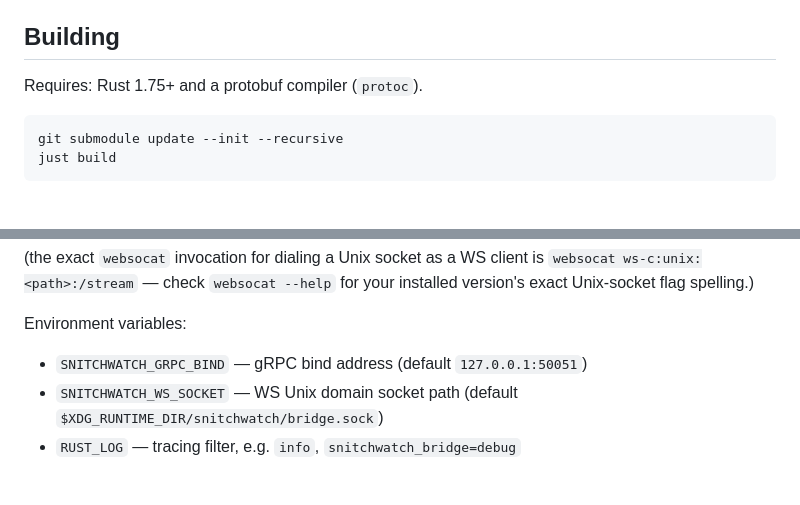
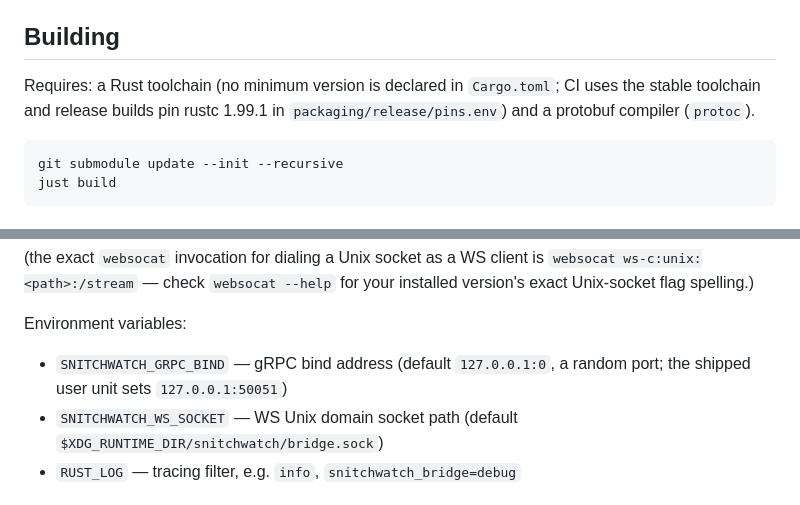
Before and after one commit to bearyjd/snitchwatch, a Markdown page: README.md, 2 parts joined by grey strips. GitHub-like rendering.

Commit message:
docs: correct README Rust requirement and SNITCHWATCH_GRPC_BIND default

````diff
--- a/README.md
+++ b/README.md
@@ -23,7 +23,9 @@ status.
 
 ## Building
 
-Requires: Rust 1.75+ and a protobuf compiler (`protoc`).
+Requires: a Rust toolchain (no minimum version is declared in `Cargo.toml`; CI uses
+the stable toolchain and release builds pin rustc 1.99.1 in
+`packaging/release/pins.env`) and a protobuf compiler (`protoc`).
 
 ```bash
 git submodule update --init --recursive
@@ -132,7 +134,8 @@ installed version's exact Unix-socket flag spelling.)
 
 Environment variables:
 
-- `SNITCHWATCH_GRPC_BIND` — gRPC bind address (default `127.0.0.1:50051`)
+- `SNITCHWATCH_GRPC_BIND` — gRPC bind address (default `127.0.0.1:0`, a random port;
+  the shipped user unit sets `127.0.0.1:50051`)
 - `SNITCHWATCH_WS_SOCKET` — WS Unix domain socket path (default
   `$XDG_RUNTIME_DIR/snitchwatch/bridge.sock`)
 - `RUST_LOG` — tracing filter, e.g. `info`, `snitchwatch_bridge=debug`
````
